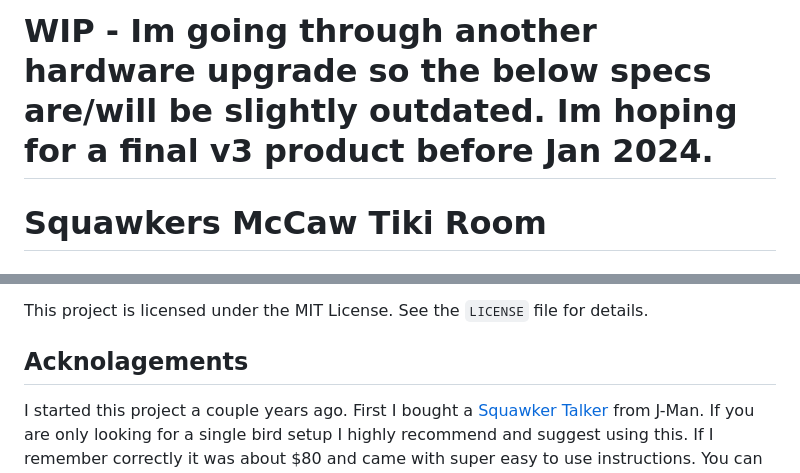
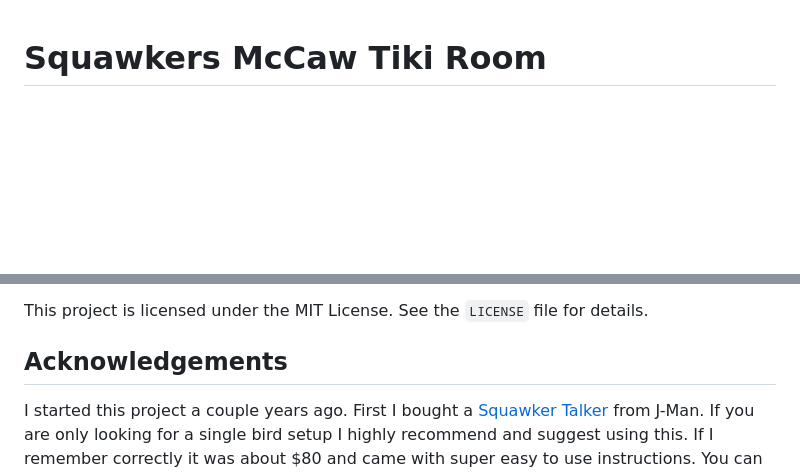
Before and after one commit to emricht32/SquawkersMccaw, a Markdown page: README.md, 2 parts joined by grey strips. Drawn GitHub-style; blank space fills up the shorter version.

```diff
--- a/README.md
+++ b/README.md
@@ -1,4 +1,3 @@
-# WIP - Im going through another hardware upgrade so the below specs are/will be slightly outdated.  Im hoping for a final v3 product before Jan 2024.
 # Squawkers McCaw Tiki Room
 
 ## Overview
@@ -150,6 +149,6 @@ I have ZERO professional experience with circuits and hardware.  Im sure that th
 
 This project is licensed under the MIT License. See the `LICENSE` file for details.
 
-## Acknolagements
+## Acknowledgements
 
 I started this project a couple years ago.  First I bought a [Squawker Talker](https://www.halloweenforum.com/threads/new-all-in-one-board-for-hacking-squawkers-mccaw.167858/page-4) from J-Man. If you are only looking for a single bird setup I highly recommend and suggest using this.  If I remember correctly it was about $80 and came with super easy to use instructions.  You can email him at info@audioservocontroller.com.  I also **borrowed** his images for disassembaling the bird and how to get access to the needed wires.
```
